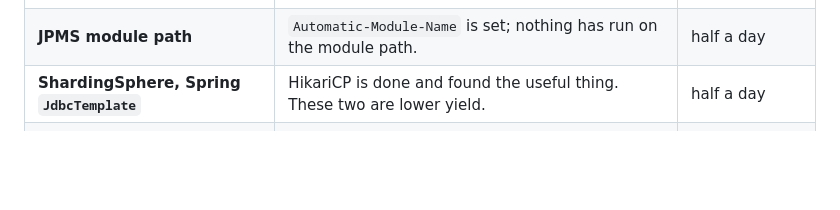
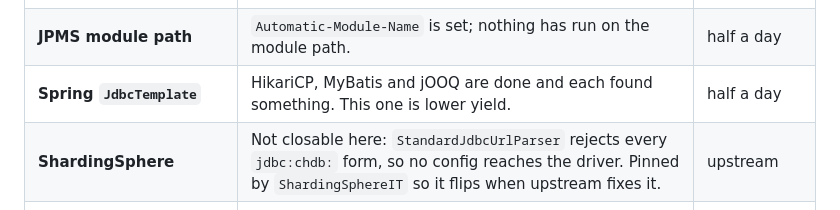
Before and after one commit to chdb-io/chdb-java, a Markdown page: docs/release-readiness.md, the part around the change. GitHub-like rendering; blank space fills up the shorter version.

```diff
--- a/docs/release-readiness.md
+++ b/docs/release-readiness.md
@@ -220,7 +220,8 @@ would most regret missing.
 | **`noexec` /tmp** | The loader has a specific message for it that has never been executed. | an hour, in a container |
 | **Corrupted library, architecture mismatch** | Named in the plan; the checksum path is tested, these two are not. | half a day |
 | **JPMS module path** | `Automatic-Module-Name` is set; nothing has run on the module path. | half a day |
-| **ShardingSphere, Spring `JdbcTemplate`** | HikariCP is done and found the useful thing. These two are lower yield. | half a day |
+| **Spring `JdbcTemplate`** | HikariCP, MyBatis and jOOQ are done and each found something. This one is lower yield. | half a day |
+| **ShardingSphere** | Not closable here: `StandardJdbcUrlParser` rejects every `jdbc:chdb:` form, so no config reaches the driver. Pinned by `ShardingSphereIT` so it flips when upstream fixes it. | upstream |
 | **The §3.3 batch-access benchmark** | The plan requires three approaches measured before the data path is fixed. One was chosen by reasoning. | a day |
 | **Full-process ASan and LSan** | Blocked on a sanitizer build of chdb-core. Not ours to close. | upstream |
 
```
Also changed, not shown: README.md (+1 -1 lines), docs/v1-progress.md (+7 -4 lines).
